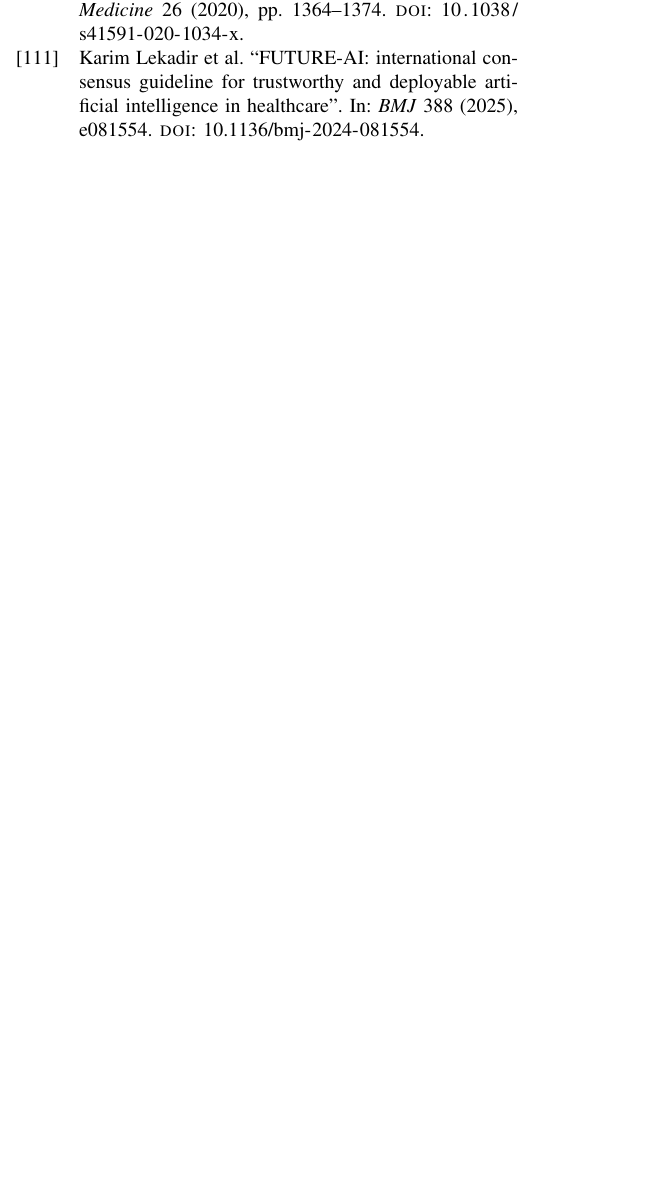
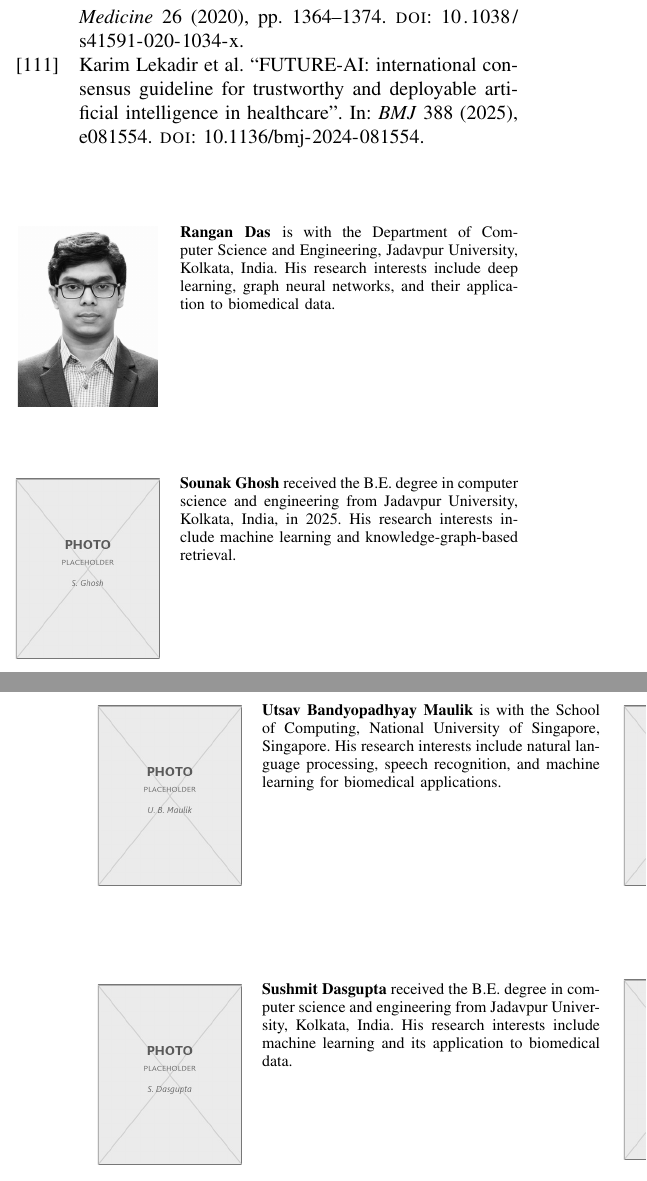
Before and after one commit to rangan2510/biomed-graphs-llm-survey-latex, a LaTeX paper (main.tex, which reads sections/16-biographies.tex): part of one column of page 35 of 35 before the commit and two parts of the columns of pages 35 and 36 of 36 after it, the two joined at a grey line, cut so that both start at the same text, the shorter picture padded with empty space. The pictures show the PDF file main.pdf that the author committed with the source.

Commit message:
Add author biography section with photo directory
Adds sections/16-biographies.tex and figures/authors/, keeping author
photos together in one place. IEEEtran renders these after the
bibliography; the paper grows from 35 to 36 pages.

Photos: rangan-das.jpg is a real portrait supplied by the author. The
other five are generated placeholders, labelled PHOTO PLACEHOLDER on the
image itself so they cannot be mistaken for final art, sized at the IEEE
1in x 1.25in proportion. Replace before submission.

Biography text is deliberately uneven, because the verifiable record is.
The two senior entries draw on institutional pages and the IEEE Fellow
class lists: Bandyopadhyay (PhD ISI 1998, ISI Director 2015-2025,
Bhatnagar Prize, Infosys Prize, Padma Shri) and Maulik (PhD Jadavpur
1997, Professor and former Head of CSE, Fellow of INAE, NASI, IAPR).

The four junior entries state only affiliation and research area. No
degree year, title, or honour could be confirmed from a citable source
for Ghosh, Dasgupta, or U. B. Maulik beyond a self-asserted ORCID degree
entry, and Das's ORCID record is set to restricted visibility. Each
author should complete or correct their own entry.

One unresolved point: U. B. Maulik's NUS affiliation appears only on
LinkedIn. His ORCID lists IIT Kharagpur from 2023 to present. Worth
confirming with him before submission.

Verified: 0 LaTeX errors, 0 undefined references, no missing graphics,
all six entries typeset across pages 35-36, overfull hboxes unchanged
at 3.

```diff
--- /dev/null
+++ b/sections/16-biographies.tex
@@ -0,0 +1,33 @@
+% Author biographies. Photos live in figures/authors/.
+% Five of the six photos are labelled placeholders; replace them with real
+% portraits (1in wide, 1.25in tall) before submission.
+%
+% Facts for the two senior authors are taken from their institutional pages
+% and the IEEE Fellow class lists. The four junior entries are deliberately
+% thin: no degree year, title, or honours could be verified from a citable
+% source, so those entries state only affiliation and research area and need
+% each author to complete them.
+
+\begin{IEEEbiography}[{\includegraphics[width=1in,height=1.25in,clip,keepaspectratio]{figures/authors/rangan-das.jpg}}]{Rangan Das}
+is with the Department of Computer Science and Engineering, Jadavpur University, Kolkata, India. His research interests include deep learning, graph neural networks, and their application to biomedical data.
+\end{IEEEbiography}
+
+\begin{IEEEbiography}[{\includegraphics[width=1in,height=1.25in,clip,keepaspectratio]{figures/authors/sounak-ghosh.jpg}}]{Sounak Ghosh}
+received the B.E. degree in computer science and engineering from Jadavpur University, Kolkata, India, in 2025. His research interests include machine learning and knowledge-graph-based retrieval.
+\end{IEEEbiography}
+
+\begin{IEEEbiography}[{\includegraphics[width=1in,height=1.25in,clip,keepaspectratio]{figures/authors/utsav-bandyopadhyay-maulik.jpg}}]{Utsav Bandyopadhyay Maulik}
+is with the School of Computing, National University of Singapore, Singapore. His research interests include natural language processing, speech recognition, and machine learning for biomedical applications.
+\end{IEEEbiography}
+
+\begin{IEEEbiography}[{\includegraphics[width=1in,height=1.25in,clip,keepaspectratio]{figures/authors/sushmit-dasgupta.jpg}}]{Sushmit Dasgupta}
+received the B.E. degree in computer science and engineering from Jadavpur University, Kolkata, India. His research interests include machine learning and its application to biomedical data.
+\end{IEEEbiography}
+
+\begin{IEEEbiography}[{\includegraphics[width=1in,height=1.25in,clip,keepaspectratio]{figures/authors/sanghamitra-bandyopadhyay.jpg}}]{Sanghamitra Bandyopadhyay}
+(Fellow, IEEE) received the Ph.D. degree from the Indian Statistical Institute, Kolkata, India, in 1998, where she is currently a Professor with the Machine Intelligence Unit and served as Director from 2015 to 2025. Her research interests include machine learning, evolutionary computation, pattern recognition, and computational biology, and her awards include the Shanti Swarup Bhatnagar Prize, the Infosys Prize, and the Padma Shri.
+\end{IEEEbiography}
+
+\begin{IEEEbiography}[{\includegraphics[width=1in,height=1.25in,clip,keepaspectratio]{figures/authors/ujjwal-maulik.jpg}}]{Ujjwal Maulik}
+(Fellow, IEEE) received the Ph.D. degree in engineering from Jadavpur University, Kolkata, India, in 1997, where he is currently a Professor with the Department of Computer Science and Engineering and a former Head of the same department. His research interests include machine learning, data science, computational biology and bioinformatics, and multi-objective optimization, and he is a Fellow of INAE, NASI, and the IAPR.
+\end{IEEEbiography}
```
Also changed, not shown: main.tex (+2 -0 lines), figures/authors/rangan-das.jpg (added), figures/authors/sanghamitra-bandyopadhyay.jpg (added), figures/authors/sounak-ghosh.jpg (added), figures/authors/sushmit-dasgupta.jpg (added), figures/authors/ujjwal-maulik.jpg (added), figures/authors/utsav-bandyopadhyay-maulik.jpg (added), main-revised-marked.pdf, main.pdf, supplementary-revised-marked.pdf, supplementary.pdf.
